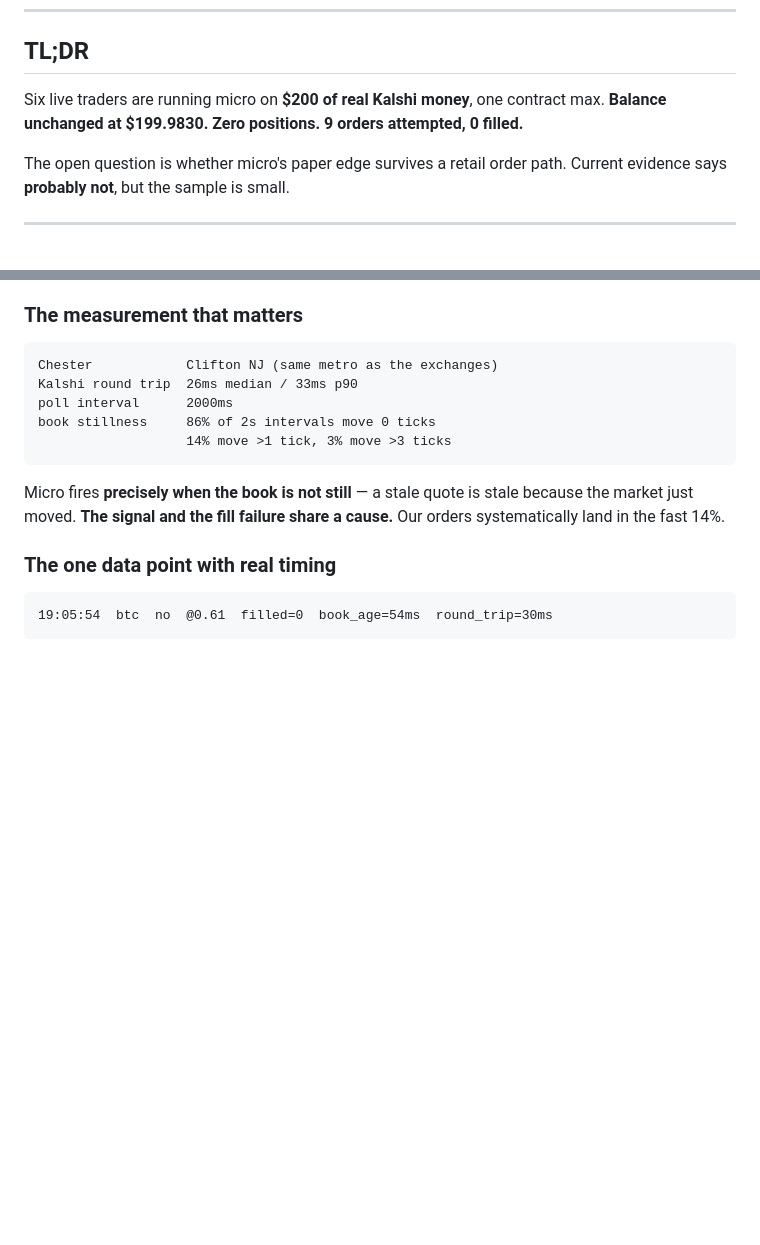
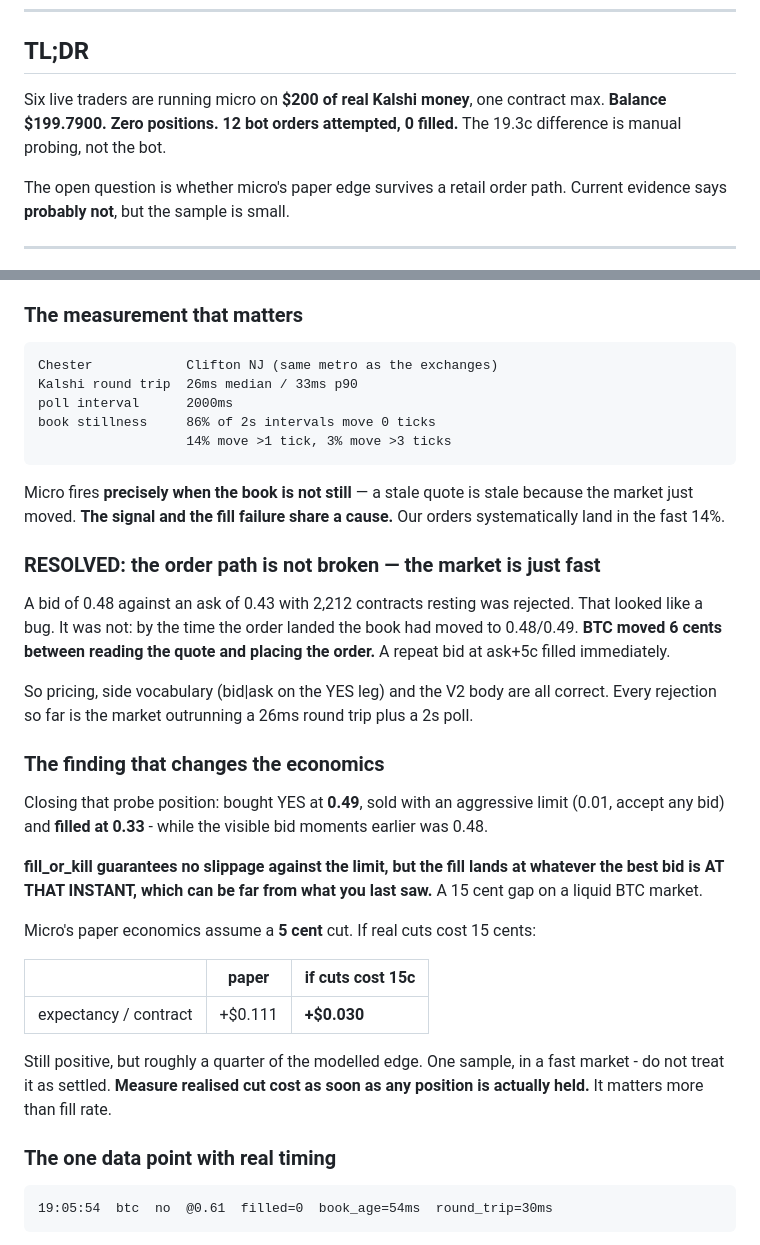
Before and after one commit to C007F/crypto-15m-, a Markdown page: STATUS.md, 2 parts joined by grey strips. GitHub-like rendering; blank space fills up the shorter version.

Commit message:
Probe resolves the 0/12: the order path works, the market outruns it.
A bid of 0.48 against a 0.43 ask with 2,212 resting was rejected - which
looked like a bug in the bid path, since the only order that had ever filled
was an ask. It is not. By the time it landed the book was 0.48/0.49: BTC moved
6 cents between reading the quote and placing the order. A repeat bid filled
immediately. Pricing, side vocabulary and the V2 body are all correct.

The more important finding came from unwinding the probe. Bought YES at 0.49,
sold with an aggressive limit and filled at 0.33 while the visible bid moments
earlier was 0.48. fill_or_kill guarantees no slippage against the LIMIT, but
the fill lands at the best bid at that instant, which can be 15 cents from
what you last saw.

Micro's paper economics assume a 5c cut. At 15c, expectancy per contract falls
from +0.111 to +0.030 - still positive, about a quarter of the modelled edge.
One sample in a fast market, so not settled, but realised cut cost now matters
more than fill rate and STATUS.md says so.

Probe cost 19.3c total. Account flat.

Co-Authored-By: Claude Opus 5 (1M context) <noreply@anthropic.com>
Claude-Session: https://claude.ai/code/session_01U93E9tPuG33Rc2zQed7NTZ

```diff
--- a/STATUS.md
+++ b/STATUS.md
@@ -9,8 +9,8 @@ git remote** by design.
 ## TL;DR
 
 Six live traders are running micro on **$200 of real Kalshi money**, one
-contract max. **Balance unchanged at $199.9830. Zero positions. 9 orders
-attempted, 0 filled.**
+contract max. **Balance $199.7900. Zero positions. 12 bot orders attempted, 0
+filled.** The 19.3c difference is manual probing, not the bot.
 
 The open question is whether micro's paper edge survives a retail order path.
 Current evidence says **probably not**, but the sample is small.
@@ -63,6 +63,37 @@ book stillness     86% of 2s intervals move 0 ticks
 Micro fires **precisely when the book is not still** — a stale quote is stale
 because the market just moved. **The signal and the fill failure share a
 cause.** Our orders systematically land in the fast 14%.
+
+### RESOLVED: the order path is not broken — the market is just fast
+
+A bid of 0.48 against an ask of 0.43 with 2,212 contracts resting was
+rejected. That looked like a bug. It was not: by the time the order landed the
+book had moved to 0.48/0.49. **BTC moved 6 cents between reading the quote and
+placing the order.** A repeat bid at ask+5c filled immediately.
+
+So pricing, side vocabulary (bid|ask on the YES leg) and the V2 body are all
+correct. Every rejection so far is the market outrunning a 26ms round trip
+plus a 2s poll.
+
+### The finding that changes the economics
+
+Closing that probe position: bought YES at **0.49**, sold with an aggressive
+limit (0.01, accept any bid) and **filled at 0.33** - while the visible bid
+moments earlier was 0.48.
+
+**fill_or_kill guarantees no slippage against the limit, but the fill lands at
+whatever the best bid is AT THAT INSTANT, which can be far from what you last
+saw.** A 15 cent gap on a liquid BTC market.
+
+Micro's paper economics assume a **5 cent** cut. If real cuts cost 15 cents:
+
+| | paper | if cuts cost 15c |
+|---|---|---|
+| expectancy / contract | +$0.111 | **+$0.030** |
+
+Still positive, but roughly a quarter of the modelled edge. One sample, in a
+fast market - do not treat it as settled. **Measure realised cut cost as soon
+as any position is actually held.** It matters more than fill rate.
 
 ### The one data point with real timing
 
```
